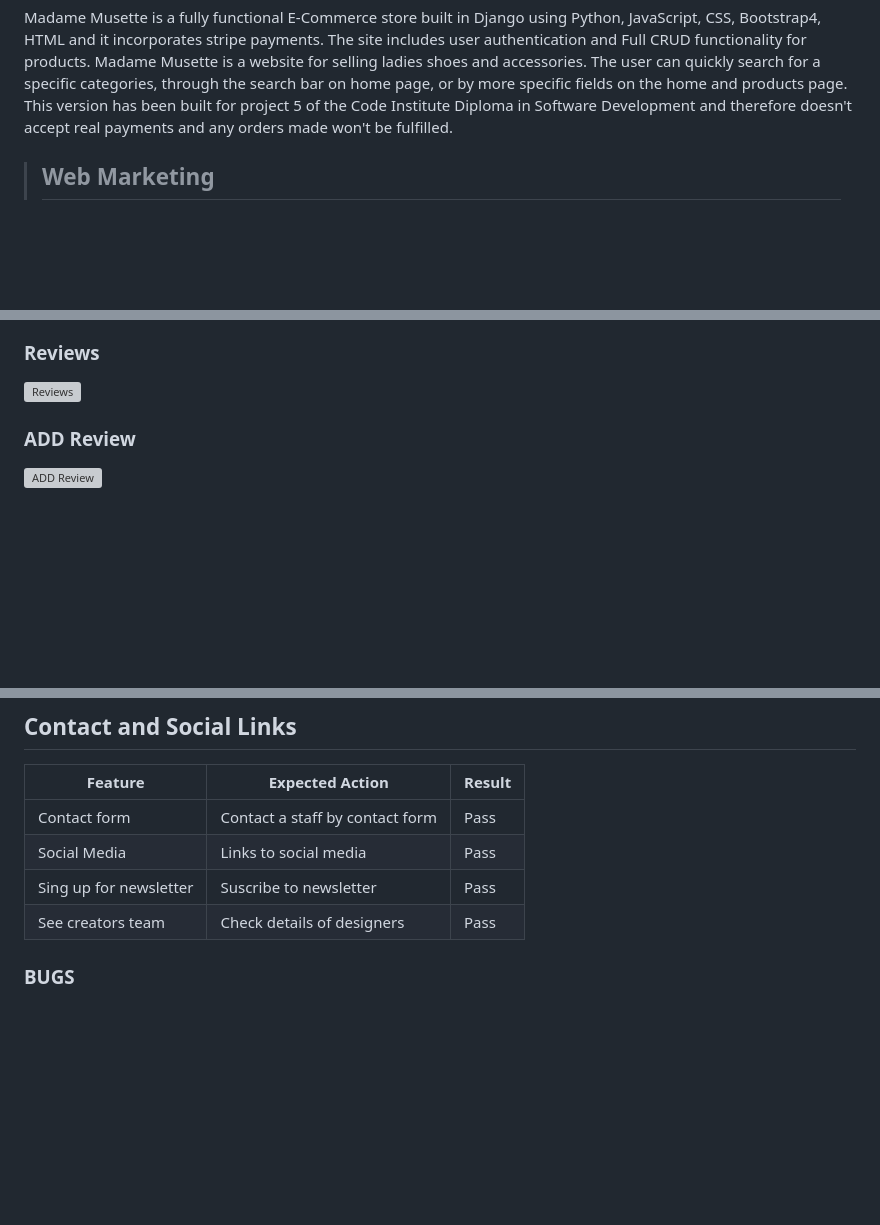
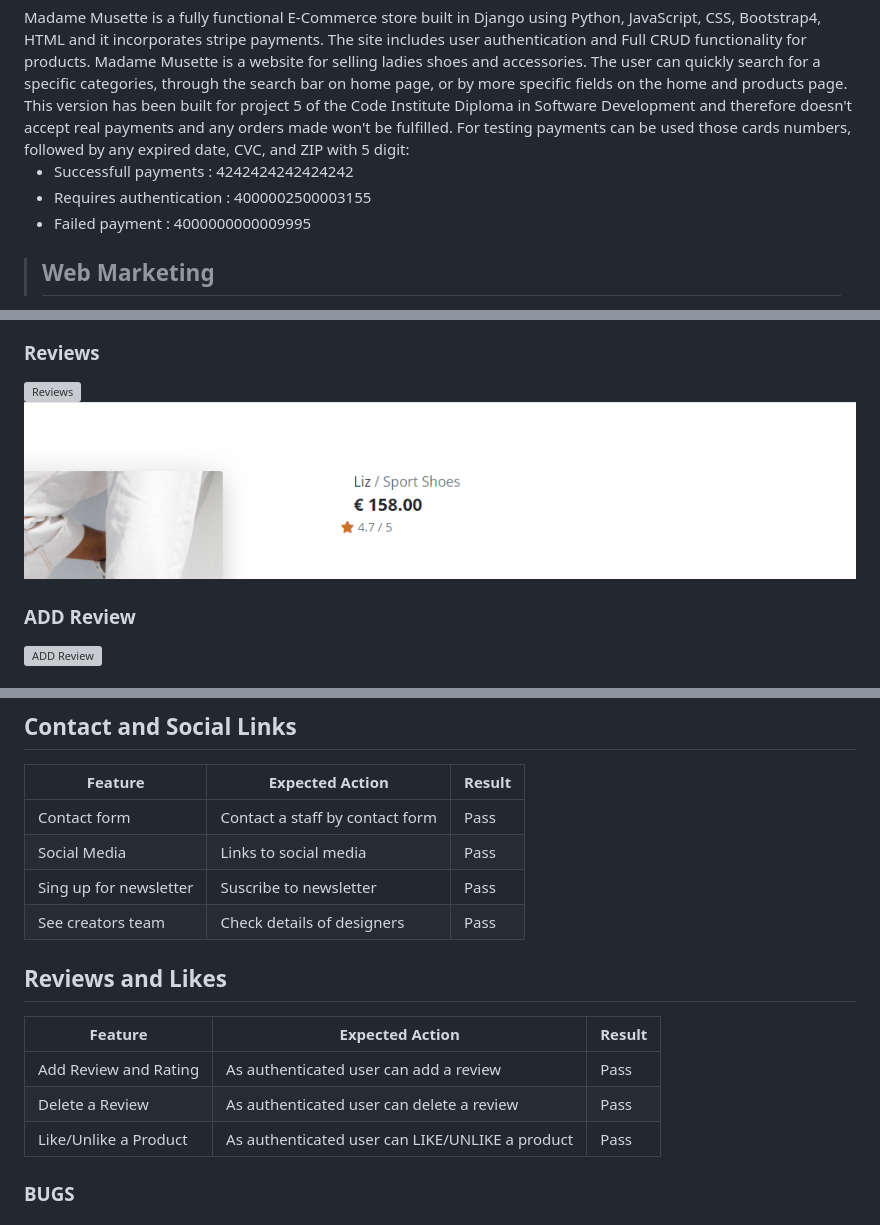
Before and after one commit to fitabigail/Madame-Musette, a Markdown page: README.md, 3 parts joined by grey strips. GitHub-like rendering; pictures changed too: images_reademe/average-review.png (added); folded sections open; blank space fills up the shorter version; grey boxes are pictures that could not be loaded.

Commit message:
Finish to add all data to Reademe.md

```diff
--- a/README.md
+++ b/README.md
@@ -32,7 +32,11 @@ GitHub repository is [here](https://github.com/fitabigail/Madame-Musette)
 </br>
 Madame Musette is a fully functional E-Commerce store built in Django using Python, JavaScript, CSS, Bootstrap4, HTML and it incorporates stripe payments. The site includes  user authentication and Full CRUD functionality for products.
 Madame Musette is a website for selling ladies shoes and accessories. The user can quickly search for a specific categories, through the search bar on home page, or by more specific fields on the home and products page.
-This version has been built for project 5 of the Code Institute Diploma in Software Development and therefore doesn't accept real payments and any orders made won't be fulfilled.
+This version has been built for project 5 of the Code Institute Diploma in Software Development and therefore doesn't accept real payments and any orders made won't be fulfilled. For testing payments can be used those cards numbers, followed by any expired date, CVC, and ZIP with 5 digit:
+
+- Successfull payments : 4242424242424242
+- Requires authentication : 4000002500003155
+- Failed payment : 4000000000009995
   </br></br>
 
 > ## Web Marketing
@@ -461,6 +469,7 @@ From product details page the user can:
 </br>
 
 ![Reviews](/images_reademe/review.png)
+![Average-Rating](/images_reademe/average-review.png)
 </br>
 
 ### ADD Review
@@ -953,6 +962,19 @@ Here images:
 
 </br>
 
+## Reviews and Likes
+
+
+| Feature   	| Expected Action   	| Result   	|
+|---	|---	|---	|
+|Add Review and Rating|As authenticated user can add a review| Pass|
+|Delete a Review|As authenticated user can delete a review| Pass|
+|Like/Unlike a Product |As authenticated user can LIKE/UNLIKE a product|Pass|
+
+
+</br>
+
+
 </details>
 
 
```
Also changed, not shown: other parts of README.md (+12 -3 lines), images_reademe/herokuwh.png (added).
